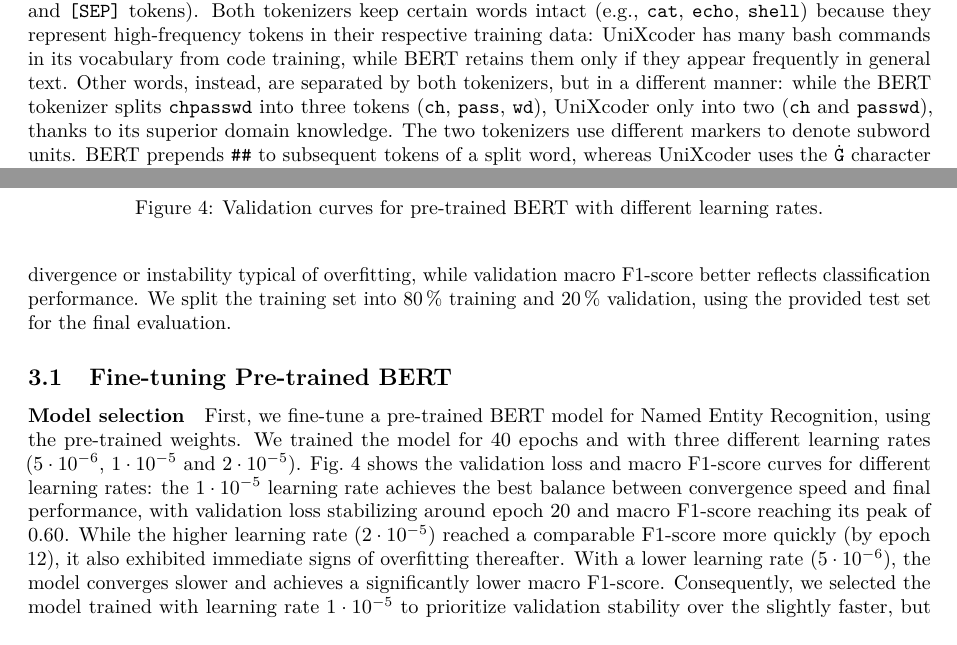
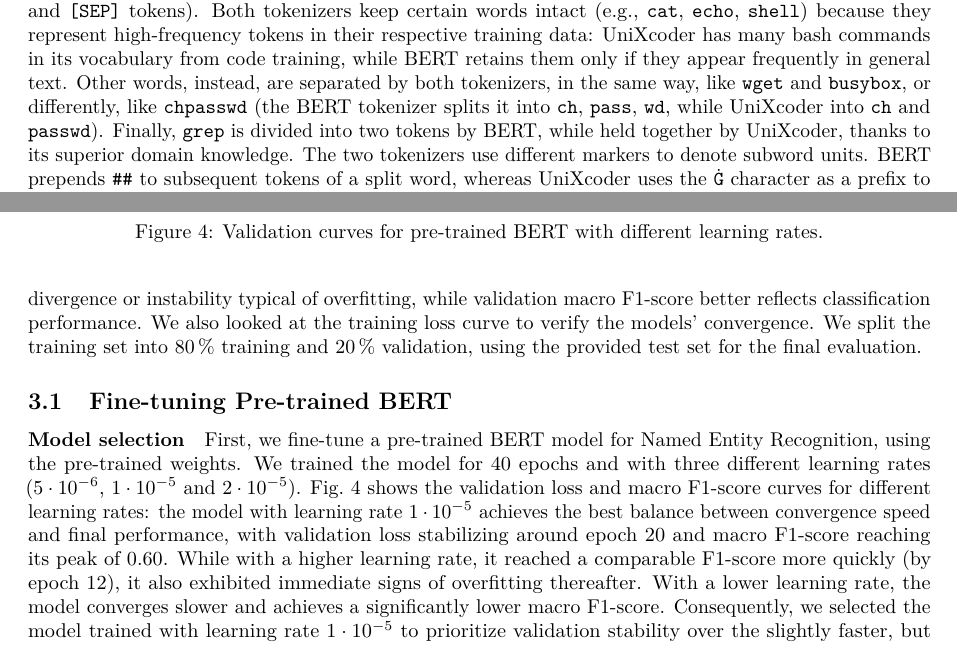
Before and after one commit to RenatoMignone/attack-tactic-recognition-nlp, a LaTeX paper (report/main.tex, which reads report/sections/Task2.tex, report/sections/Task3.tex): two parts of pages 2 and 4 of 10, joined at a grey line, cut so that both start at the same text. Compiled offline with pdfLaTeX.

Commit message:
Minor changes report

```diff
--- a/report/sections/Task2.tex
+++ b/report/sections/Task2.tex
@@ -17,7 +17,7 @@ In this section, we compare the tokenization behavior of two pre-trained tokeniz
 \end{table}
 
 
-\paragraph{Command tokenization} We first tokenize a sample list of nine SSH commands: \texttt{cat}, \texttt{shell}, \texttt{echo}, \texttt{top}, \texttt{chpasswd}, \texttt{crontab}, \texttt{wget}, \texttt{busybox}, and \texttt{grep}. The tokenization is shown in \cref{tab:task2_tokenization}. The BERT tokenizer divides words into subword units based on frequency in general English text, while the UniXcoder tokenizer better understands common shell commands and structures from its code-centric training. Overall, the UniXcoder tokenizer has a better (lower) token/word ratio (\num{1.55}), generating 14 tokens (excluding the \texttt{<s>} and \texttt{<\textbackslash s>} tokens), while BERT has a higher one (\num{1.78}), creating 16 tokens (excluding the \texttt{[CLS]} and \texttt{[SEP]} tokens). Both tokenizers keep certain words intact (e.g., \texttt{cat}, \texttt{echo}, \texttt{shell}) because they represent high-frequency tokens in their respective training data: UniXcoder has many bash commands in its vocabulary from code training, while BERT retains them only if they appear frequently in general text. Other words, instead, are separated by both tokenizers, but in a different manner: while the BERT tokenizer splits \texttt{chpasswd} into three tokens (\texttt{ch}, \texttt{pass}, \texttt{wd}), UniXcoder only into two (\texttt{ch} and \texttt{passwd}), thanks to its superior domain knowledge. The two tokenizers use different markers to denote subword units. BERT prepends \texttt{\#\#} to subsequent tokens of a split word, whereas UniXcoder uses the \texttt{Ġ} character as a prefix to indicate the initial token of a word.
+\paragraph{Command tokenization} We first tokenize a sample list of nine SSH commands: \texttt{cat}, \texttt{shell}, \texttt{echo}, \texttt{top}, \texttt{chpasswd}, \texttt{crontab}, \texttt{wget}, \texttt{busybox}, and \texttt{grep}. The tokenization is shown in \cref{tab:task2_tokenization}. The BERT tokenizer divides words into subword units based on frequency in general English text, while the UniXcoder tokenizer better understands common shell commands and structures from its code-centric training. Overall, the UniXcoder tokenizer has a better (lower) token/word ratio (\num{1.55}), generating 14 tokens (excluding the \texttt{<s>} and \texttt{<\textbackslash s>} tokens), while BERT has a higher one (\num{1.78}), creating 16 tokens (excluding the \texttt{[CLS]} and \texttt{[SEP]} tokens). Both tokenizers keep certain words intact (e.g., \texttt{cat}, \texttt{echo}, \texttt{shell}) because they represent high-frequency tokens in their respective training data: UniXcoder has many bash commands in its vocabulary from code training, while BERT retains them only if they appear frequently in general text. Other words, instead, are separated by both tokenizers, in the same way, like \texttt{wget} and \texttt{busybox}, or differently, like \texttt{chpasswd} (the BERT tokenizer splits it into \texttt{ch}, \texttt{pass}, \texttt{wd}, while UniXcoder into \texttt{ch} and \texttt{passwd}). Finally, \texttt{grep} is divided into two tokens by BERT, while held together by UniXcoder, thanks to its superior domain knowledge. The two tokenizers use different markers to denote subword units. BERT prepends \texttt{\#\#} to subsequent tokens of a split word, whereas UniXcoder uses the \texttt{Ġ} character as a prefix to indicate the initial token of a word.
 
 \paragraph{Full corpus tokenization} When tokenizing the entire training corpus, BERT produces on average \SI{178.6}{\tokens} per session (with a maximum of \SI{1889}{\tokens}), while UniXcoder \SI{409.3}{\tokens} per session (max \SI{28920}{\tokens}). Both tokenizers produce high token counts because SSH sessions contain many special characters and non-standard strings. BERT generates fewer tokens because it maps unknown or rare character sequences to \texttt{[UNK]} tokens, while UniXcoder, designed for code, attempts to tokenize every character sequence individually. Moreover, UniXcoder performs code-specific splitting on characters like \texttt{\{}, \texttt{\&\&}, and handles file paths by tokenizing each path component separately.
 
--- a/report/sections/Task3.tex
+++ b/report/sections/Task3.tex
@@ -1,6 +1,7 @@
 \section{Model training}\label{sec:task3}
-In this section, we train and compare different transformer-based models for token-level classification of SSH sessions into MITRE tactics. We evaluate: (1)~pre-trained BERT, (2)~randomly initialized (naked) BERT, (3)~pre-trained UniXcoder, and (4)~alternative fine-tuning strategies with frozen layers. For each configuration, we perform a grid search over learning rates and select the best model based on the validation loss and macro F1-score on the validation loss. Specifically, the validation loss allows detecting divergence or instability typical of overfitting, while validation macro F1-score better reflects classification performance. We split the training set into \SI{80}{\percent} training and \SI{20}{\percent} validation, using the provided test set for the final evaluation.
+In this section, we train and compare different transformer-based models for token-level classification of SSH sessions into MITRE tactics. We evaluate: (1)~pre-trained BERT, (2)~randomly initialized (naked) BERT, (3)~pre-trained UniXcoder, and (4)~alternative fine-tuning strategies with frozen layers. For each configuration, we perform a grid search over learning rates and select the best model based on the validation loss and macro F1-score on the validation loss. Specifically, the validation loss allows detecting divergence or instability typical of overfitting, while validation macro F1-score better reflects classification performance.  We also looked at the training loss curve to verify the
+models’ convergence. We split the training set into \SI{80}{\percent} training and \SI{20}{\percent} validation, using the provided test set for the final evaluation.
 
 \subsection{Fine-tuning Pre-trained BERT}
-\paragraph{Model selection} First, we fine-tune a pre-trained BERT model for Named Entity Recognition, using the pre-trained weights. We trained the model for 40 epochs and with three different learning rates (\num{5e-6}, \num{1e-5} and \num{2e-5}). \Cref{fig:task3_bert_results} shows the validation loss and macro F1-score curves for different learning rates: the \num{1e-5} learning rate achieves the best balance between convergence speed and final performance, with validation loss stabilizing around epoch 20 and macro F1-score reaching its peak of \num{0.60}. While the higher learning rate (\num{2e-5}) reached a comparable F1-score more quickly (by epoch 12), it also exhibited immediate signs of overfitting thereafter. With a lower learning rate (\num{5e-6}), the model converges slower and achieves a significantly lower macro F1-score. Consequently, we selected the model trained with learning rate \num{1e-5} to prioritize validation stability over the slightly faster, but more volatile, convergence of higher learning rates, and implemented manual early stopping at epoch 20.
+\paragraph{Model selection} First, we fine-tune a pre-trained BERT model for Named Entity Recognition, using the pre-trained weights. We trained the model for 40 epochs and with three different learning rates (\num{5e-6}, \num{1e-5} and \num{2e-5}). \Cref{fig:task3_bert_results} shows the validation loss and macro F1-score curves for different learning rates: the model with learning rate \num{1e-5} achieves the best balance between convergence speed and final performance, with validation loss stabilizing around epoch 20 and macro F1-score reaching its peak of \num{0.60}. While with a higher learning rate, it reached a comparable F1-score more quickly (by epoch 12), it also exhibited immediate signs of overfitting thereafter. With a lower learning rate, the model converges slower and achieves a significantly lower macro F1-score. Consequently, we selected the model trained with learning rate \num{1e-5} to prioritize validation stability over the slightly faster, but more volatile, convergence of higher learning rates, and implemented manual early stopping at epoch 20.
 
```
Also changed, not shown: report/sections/Task4.tex (+3 -9 lines), report/Makefile, report/sections/Task3.tex (4 more changed lines), 1 other file.
